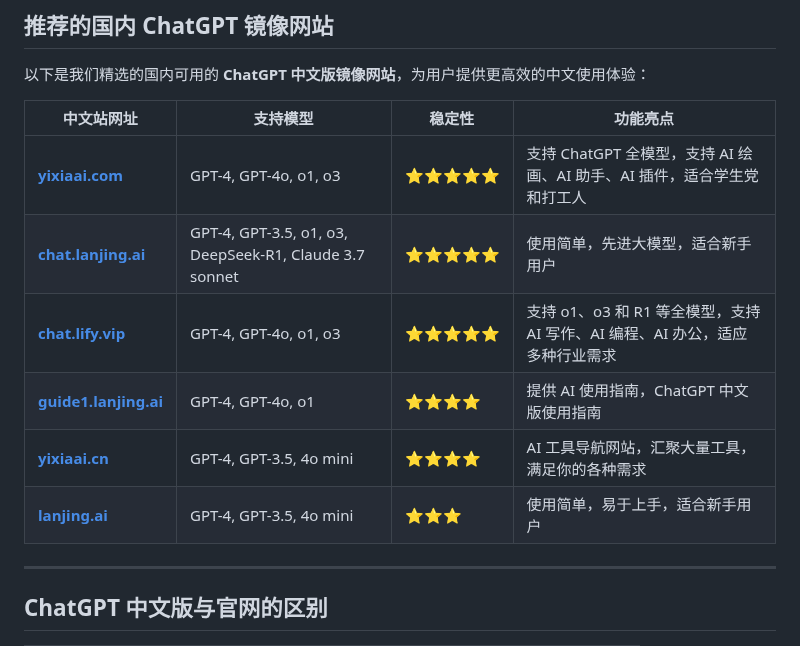
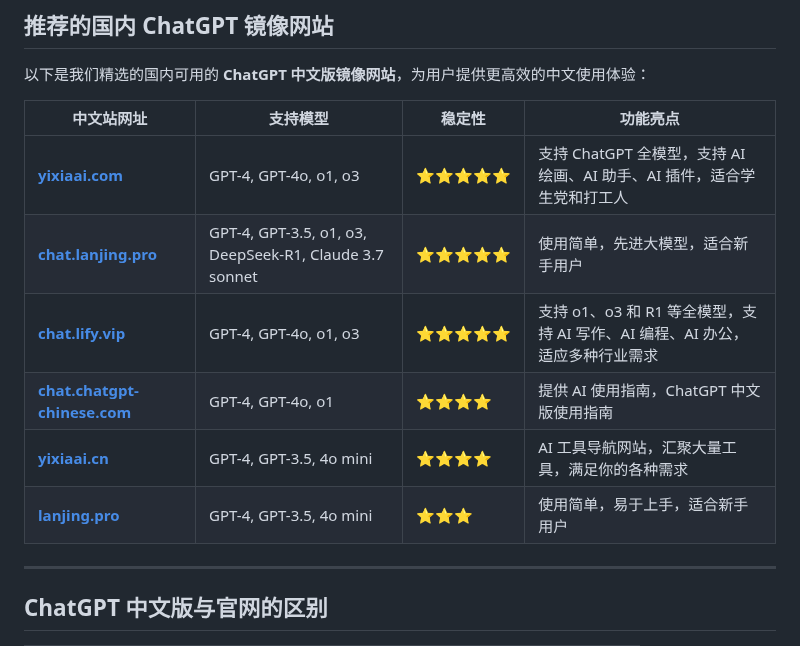
Before and after one commit to chatgpt-gpt-chinese/ChatGPT, a Markdown page: README.md, the part around one of its changes. Rendered like a GitHub page.

```diff
--- a/README.md
+++ b/README.md
@@ -34,11 +34,11 @@
 | 中文站网址                            | 支持模型                         | 稳定性 | 功能亮点                                                         |
 |---------------------------------------|----------------------------------|--------|------------------------------------------------------------------|
 | **[yixiaai.com](https://chat.yixiaai.com)** | GPT-4, GPT-4o, o1, o3 | ⭐⭐⭐⭐⭐  | 支持 ChatGPT 全模型，支持 AI 绘画、AI 助手、AI 插件，适合学生党和打工人 |
-| **[chat.lanjing.ai](https://chat.lanjing.ai)**  | GPT-4, GPT-3.5, o1, o3, DeepSeek-R1, Claude 3.7 sonnet  | ⭐⭐⭐⭐⭐  | 使用简单，先进大模型，适合新手用户          |
+| **[chat.lanjing.pro](https://chat.lanjing.pro)**  | GPT-4, GPT-3.5, o1, o3, DeepSeek-R1, Claude 3.7 sonnet  | ⭐⭐⭐⭐⭐  | 使用简单，先进大模型，适合新手用户          |
 | **[chat.lify.vip](https://www.yixiaai.com)**     | GPT-4, GPT-4o, o1, o3 | ⭐⭐⭐⭐⭐  | 支持 o1、o3 和 R1 等全模型，支持 AI 写作、AI 编程、AI 办公，适应多种行业需求   |
-| **[guide1.lanjing.ai](https://guide1.lanjing.ai)** | GPT-4, GPT-4o, o1     | ⭐⭐⭐⭐   | 提供 AI 使用指南，ChatGPT 中文版使用指南                       |
+| **[chat.chatgpt-chinese.com](https://chat.chatgpt-chinese.com)** | GPT-4, GPT-4o, o1     | ⭐⭐⭐⭐   | 提供 AI 使用指南，ChatGPT 中文版使用指南                       |
 | **[yixiaai.cn](https://yixiaai.cn)**           | GPT-4, GPT-3.5, 4o mini           | ⭐⭐⭐⭐   | AI 工具导航网站，汇聚大量工具，满足你的各种需求                   |
-| **[lanjing.ai](https://lanjing.ai)**            | GPT-4, GPT-3.5, 4o mini           | ⭐⭐⭐    | 使用简单，易于上手，适合新手用户                                   |
+| **[lanjing.pro](https://lanjing.pro)**            | GPT-4, GPT-3.5, 4o mini           | ⭐⭐⭐    | 使用简单，易于上手，适合新手用户                                   |
 
 ---
 
```
Also changed, not shown: other parts of README.md (+2 -2 lines).
